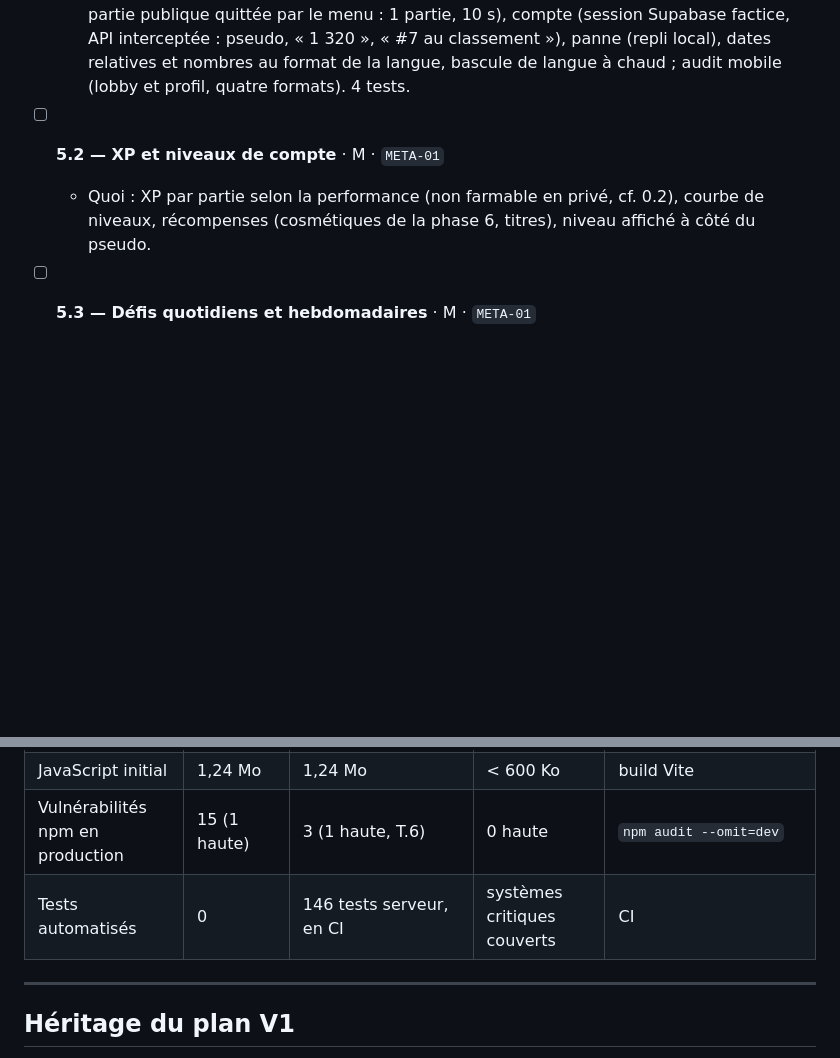
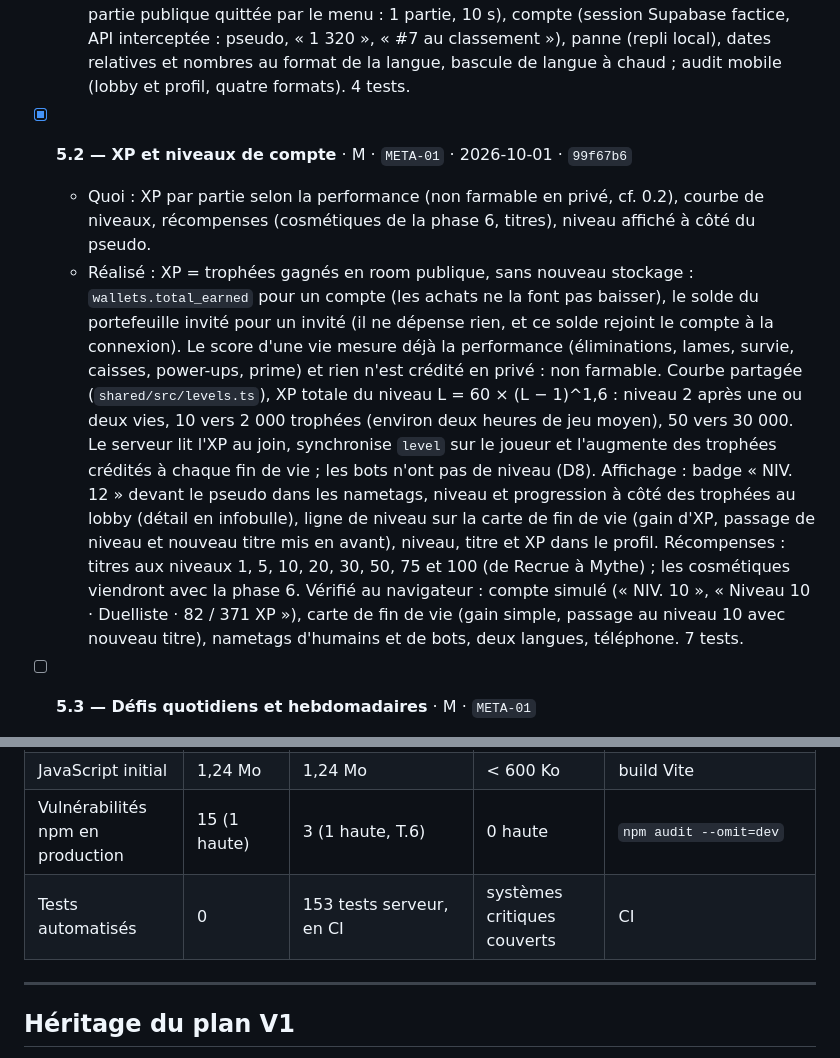
Before and after one commit to A-Jeaugey/blades-io, a Markdown page: PLAN.md, 2 parts joined by grey strips. Drawn GitHub-style; blank space fills up the shorter version.

Commit message:
Plan : 5.2 cochée
Co-Authored-By: Claude Opus 5.5 <noreply@anthropic.com>
Claude-Session: https://claude.ai/code/session_01Na6aeQArmtCdPGQLQtSzqG

```diff
--- a/PLAN.md
+++ b/PLAN.md
@@ -372,8 +372,9 @@ Objectif : donner des raisons de revenir le lendemain.
   - Quoi : panneau profil dans le lobby avec statistiques cumulées tirées de `matches` (parties, éliminations, meilleur score, survie moyenne, dernières parties) ; statistiques locales pour les invités.
   - Réalisé : bouton PROFIL dans le lobby, à côté de BOUTIQUE et COMMENT JOUER (désormais côte à côte : empilés, le troisième sortait de la console). Compte : `GET /api/profile/stats`, tiré de la vue `player_stats` (migration `0007_player_stats.sql`, accès retiré aux clients, index `(user_id, created_at)`) et des dix dernières parties : parties, éliminations, meilleur score et rang au classement de tous les temps, record de lames, survie moyenne et plus longue, caisses, power-ups, date de la première partie. Parties publiques seulement, comme le classement (les lignes privées d'avant 0.2 sont écartées). Invité : mêmes statistiques gardées dans le navigateur (`blade.stats`) à chaque fin de vie publique, mort ou départ par le menu, avec la règle de la base pour ce qui compte comme partie (`countsAsGame`, dans `shared/`) ; le meilleur score reprend le record personnel existant. Serveur injoignable : repli sur ces statistiques, signalé. Vérifié : migration sur le PostgreSQL 16 local (agrégats, parties privées écartées, requête d'un joueur servie par l'index, accès anon refusé) ; au navigateur, invité (données injectées, puis une vraie partie publique quittée par le menu : 1 partie, 10 s), compte (session Supabase factice, API interceptée : pseudo, « 1 320 », « #7 au classement »), panne (repli local), dates relatives et nombres au format de la langue, bascule de langue à chaud ; audit mobile (lobby et profil, quatre formats). 4 tests.
 
-- [ ] **5.2 — XP et niveaux de compte** · M · `META-01`
+- [x] **5.2 — XP et niveaux de compte** · M · `META-01` · 2026-10-01 · `99f67b6`
   - Quoi : XP par partie selon la performance (non farmable en privé, cf. 0.2), courbe de niveaux, récompenses (cosmétiques de la phase 6, titres), niveau affiché à côté du pseudo.
+  - Réalisé : XP = trophées gagnés en room publique, sans nouveau stockage : `wallets.total_earned` pour un compte (les achats ne la font pas baisser), le solde du portefeuille invité pour un invité (il ne dépense rien, et ce solde rejoint le compte à la connexion). Le score d'une vie mesure déjà la performance (éliminations, lames, survie, caisses, power-ups, prime) et rien n'est crédité en privé : non farmable. Courbe partagée (`shared/src/levels.ts`), XP totale du niveau L = 60 × (L − 1)^1,6 : niveau 2 après une ou deux vies, 10 vers 2 000 trophées (environ deux heures de jeu moyen), 50 vers 30 000. Le serveur lit l'XP au join, synchronise `level` sur le joueur et l'augmente des trophées crédités à chaque fin de vie ; les bots n'ont pas de niveau (D8). Affichage : badge « NIV. 12 » devant le pseudo dans les nametags, niveau et progression à côté des trophées au lobby (détail en infobulle), ligne de niveau sur la carte de fin de vie (gain d'XP, passage de niveau et nouveau titre mis en avant), niveau, titre et XP dans le profil. Récompenses : titres aux niveaux 1, 5, 10, 20, 30, 50, 75 et 100 (de Recrue à Mythe) ; les cosmétiques viendront avec la phase 6. Vérifié au navigateur : compte simulé (« NIV. 10 », « Niveau 10 · Duelliste · 82 / 371 XP »), carte de fin de vie (gain simple, passage au niveau 10 avec nouveau titre), nametags d'humains et de bots, deux langues, téléphone. 7 tests.
 
 - [ ] **5.3 — Défis quotidiens et hebdomadaires** · M · `META-01`
   - Quoi : trois défis quotidiens (ex. « Lance 20 lames », « Détruis 5 caisses », « Élimine un joueur plus gros que toi ») et un défi hebdomadaire, suivis côté serveur, remis à zéro à minuit (heure de Paris), récompensés en trophées et XP.
@@ -482,7 +483,7 @@ Objectif : de la variété et des parties courtes avec un vrai dénouement. Repr
 | Premières vies de moins de 20 s (joueurs réels) | inconnu | mesurable après la migration 0005 et la fusion | < 15 % | `life_stats_summary` (4.8) |
 | JavaScript initial | 1,24 Mo | 1,24 Mo | < 600 Ko | build Vite |
 | Vulnérabilités npm en production | 15 (1 haute) | 3 (1 haute, T.6) | 0 haute | `npm audit --omit=dev` |
-| Tests automatisés | 0 | 146 tests serveur, en CI | systèmes critiques couverts | CI |
+| Tests automatisés | 0 | 153 tests serveur, en CI | systèmes critiques couverts | CI |
 
 ---
 
```
